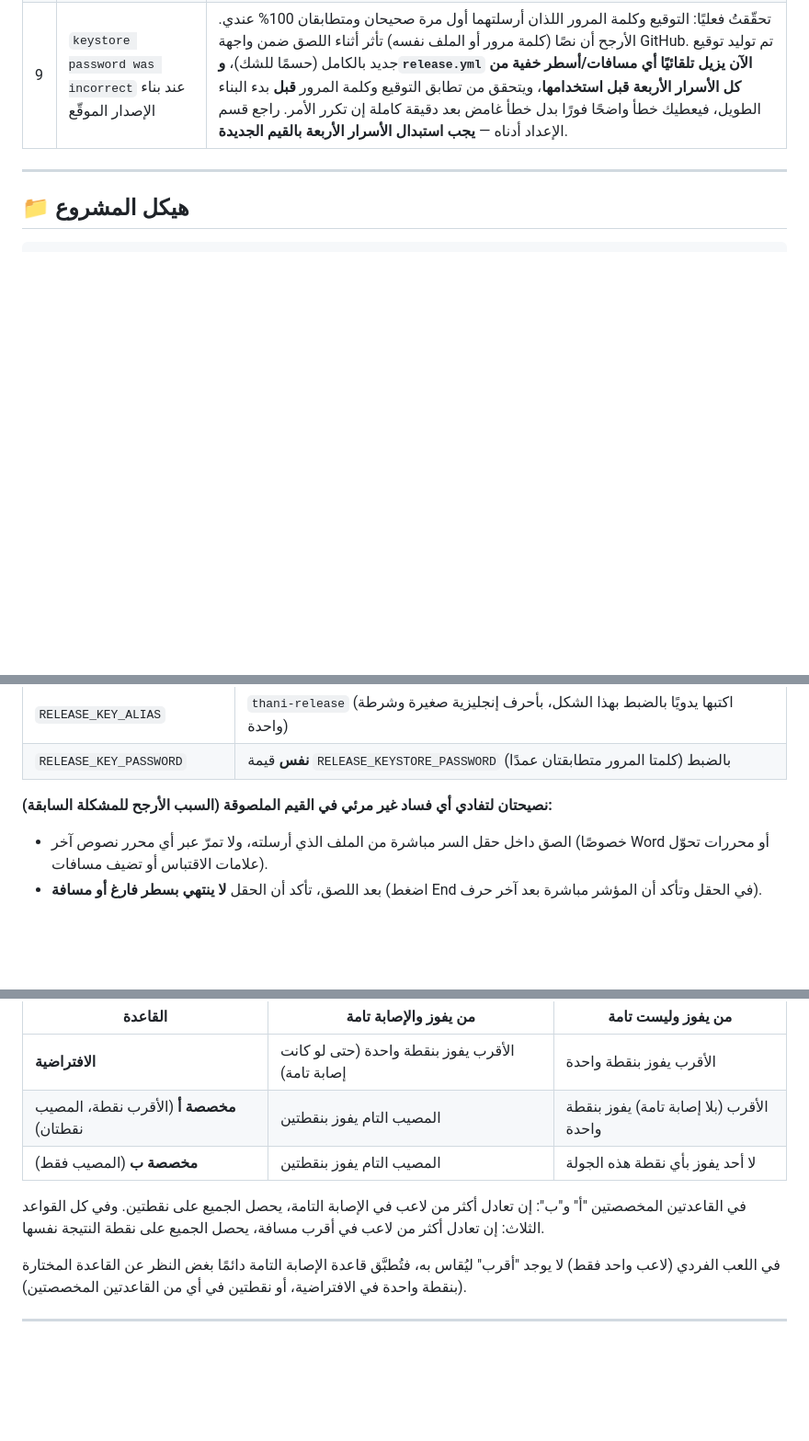
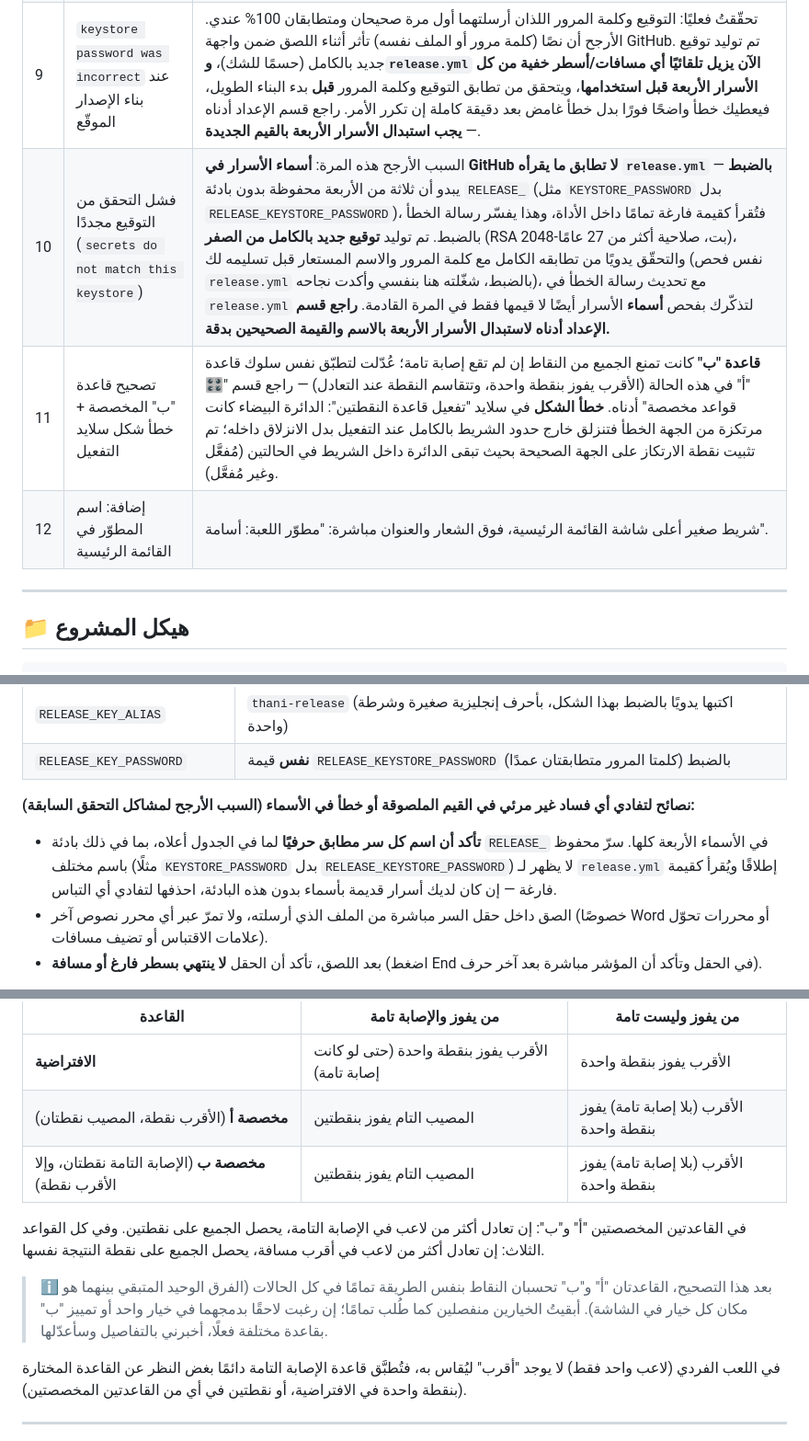
Before and after one commit to ossamasal2012/time, a Markdown page: README.md, 3 parts joined by grey strips. Shown at 92% size. GitHub-like rendering; blank space fills up the shorter version.

```diff
--- a/README.md
+++ b/README.md
@@ -19,6 +19,9 @@
 | 7 | إضافة: قواعد مخصصة للنقاط | زر جديد "القواعد" في القائمة الرئيسية يفتح شاشة بها 3 خيارات: القواعد الافتراضية، أو تفعيل "نقطتان للإصابة التامة" باختيار أحد أسلوبين. راجع القسم أدناه. |
 | 8 | إضافة: نظام تحديث تلقائي إلزامي | فحص تلقائي عند كل فتح، رسالة تحديث لا تُغلق إلا بالتحديث، تنزيل بالخلفية بشريط تقدم داخل التطبيق وفي شريط الإشعارات، وتثبيت فوري تلقائي عند الاكتمال (بضغطة تأكيد واحدة من أندرويد نفسه، لا يمكن لأي تطبيق تجاوزها). **يتطلب إعدادًا لمرة واحدة (توقيع التطبيق) — راجع القسم أدناه قبل أول استخدام.** |
 | 9 | `keystore password was incorrect` عند بناء الإصدار الموقّع | تحقّقتُ فعليًا: التوقيع وكلمة المرور اللذان أرسلتهما أول مرة صحيحان ومتطابقان 100% عندي. الأرجح أن نصًا (كلمة مرور أو الملف نفسه) تأثر أثناء اللصق ضمن واجهة GitHub. تم توليد توقيع جديد بالكامل (حسمًا للشك)، **و`release.yml` الآن يزيل تلقائيًا أي مسافات/أسطر خفية من كل الأسرار الأربعة قبل استخدامها**، ويتحقق من تطابق التوقيع وكلمة المرور **قبل** بدء البناء الطويل، فيعطيك خطأ واضحًا فورًا بدل خطأ غامض بعد دقيقة كاملة إن تكرر الأمر. راجع قسم الإعداد أدناه — **يجب استبدال الأسرار الأربعة بالقيم الجديدة**. |
+| 10 | فشل التحقق من التوقيع مجددًا (`secrets do not match this keystore`) | السبب الأرجح هذه المرة: **أسماء الأسرار في GitHub لا تطابق ما يقرأه `release.yml` بالضبط** — يبدو أن ثلاثة من الأربعة محفوظة بدون بادئة `RELEASE_` (مثل `KEYSTORE_PASSWORD` بدل `RELEASE_KEYSTORE_PASSWORD`)، فتُقرأ كقيمة فارغة تمامًا داخل الأداة، وهذا يفسّر رسالة الخطأ بالضبط. تم توليد **توقيع جديد بالكامل من الصفر** (RSA 2048-بت، صلاحية أكثر من 27 عامًا)، والتحقّق يدويًا من تطابقه الكامل مع كلمة المرور والاسم المستعار قبل تسليمه لك (نفس فحص `release.yml` بالضبط، شغّلته هنا بنفسي وأكدت نجاحه)، مع تحديث رسالة الخطأ في `release.yml` لتذكّرك بفحص **أسماء** الأسرار أيضًا لا قيمها فقط في المرة القادمة. **راجع قسم الإعداد أدناه لاستبدال الأسرار الأربعة بالاسم والقيمة الصحيحين بدقة.** |
+| 11 | تصحيح قاعدة "ب" المخصصة + خطأ شكل سلايد التفعيل | **قاعدة "ب"** كانت تمنع الجميع من النقاط إن لم تقع إصابة تامة؛ عُدّلت لتطبّق نفس سلوك قاعدة "أ" في هذه الحالة (الأقرب يفوز بنقطة واحدة، وتتقاسم النقطة عند التعادل) — راجع قسم "🎛️ قواعد مخصصة" أدناه. **خطأ الشكل** في سلايد "تفعيل قاعدة النقطتين": الدائرة البيضاء كانت مرتكزة من الجهة الخطأ فتنزلق خارج حدود الشريط بالكامل عند التفعيل بدل الانزلاق داخله؛ تم تثبيت نقطة الارتكاز على الجهة الصحيحة بحيث تبقى الدائرة داخل الشريط في الحالتين (مُفعَّل وغير مُفعَّل). |
+| 12 | إضافة: اسم المطوّر في القائمة الرئيسية | شريط صغير أعلى شاشة القائمة الرئيسية، فوق الشعار والعنوان مباشرة: "مطوّر اللعبة: أسامة". |
 
 ---
 
@@ -94,7 +97,8 @@
 | `RELEASE_KEY_ALIAS` | `thani-release` (اكتبها يدويًا بالضبط بهذا الشكل، بأحرف إنجليزية صغيرة وشرطة واحدة) |
 | `RELEASE_KEY_PASSWORD` | **نفس** قيمة `RELEASE_KEYSTORE_PASSWORD` بالضبط (كلمتا المرور متطابقتان عمدًا) |
 
-**نصيحتان لتفادي أي فساد غير مرئي في القيم الملصوقة (السبب الأرجح للمشكلة السابقة):**
+**نصائح لتفادي أي فساد غير مرئي في القيم الملصوقة أو خطأ في الأسماء (السبب الأرجح لمشاكل التحقق السابقة):**
+- **تأكد أن اسم كل سر مطابق حرفيًا** لما في الجدول أعلاه، بما في ذلك بادئة `RELEASE_` في الأسماء الأربعة كلها. سرّ محفوظ باسم مختلف (مثلًا `KEYSTORE_PASSWORD` بدل `RELEASE_KEYSTORE_PASSWORD`) لا يظهر لـ `release.yml` إطلاقًا ويُقرأ كقيمة فارغة — إن كان لديك أسرار قديمة بأسماء بدون هذه البادئة، احذفها لتفادي أي التباس.
 - الصق داخل حقل السر مباشرة من الملف الذي أرسلته، ولا تمرّ عبر أي محرر نصوص آخر (خصوصًا Word أو محررات تحوّل علامات الاقتباس أو تضيف مسافات).
 - بعد اللصق، تأكد أن الحقل **لا ينتهي بسطر فارغ أو مسافة** (اضغط End في الحقل وتأكد أن المؤشر مباشرة بعد آخر حرف).
 
@@ -160,9 +164,11 @@
 |---|---|---|
 | **الافتراضية** | الأقرب يفوز بنقطة واحدة (حتى لو كانت إصابة تامة) | الأقرب يفوز بنقطة واحدة |
 | **مخصصة أ** (الأقرب نقطة، المصيب نقطتان) | المصيب التام يفوز بنقطتين | الأقرب (بلا إصابة تامة) يفوز بنقطة واحدة |
-| **مخصصة ب** (المصيب فقط) | المصيب التام يفوز بنقطتين | لا أحد يفوز بأي نقطة هذه الجولة |
+| **مخصصة ب** (الإصابة التامة نقطتان، وإلا الأقرب نقطة) | المصيب التام يفوز بنقطتين | الأقرب (بلا إصابة تامة) يفوز بنقطة واحدة |
 
 في القاعدتين المخصصتين "أ" و"ب": إن تعادل أكثر من لاعب في الإصابة التامة، يحصل الجميع على نقطتين. وفي كل القواعد الثلاث: إن تعادل أكثر من لاعب في أقرب مسافة، يحصل الجميع على نقطة النتيجة نفسها.
+
+> ℹ️ بعد هذا التصحيح، القاعدتان "أ" و"ب" تحسبان النقاط بنفس الطريقة تمامًا في كل الحالات (الفرق الوحيد المتبقي بينهما هو مكان كل خيار في الشاشة). أبقيتُ الخيارين منفصلين كما طُلب تمامًا؛ إن رغبت لاحقًا بدمجهما في خيار واحد أو تمييز "ب" بقاعدة مختلفة فعلًا، أخبرني بالتفاصيل وسأعدّلها.
 
 في اللعب الفردي (لاعب واحد فقط) لا يوجد "أقرب" ليُقاس به، فتُطبَّق قاعدة الإصابة التامة دائمًا بغض النظر عن القاعدة المختارة (بنقطة واحدة في الافتراضية، أو نقطتين في أي من القاعدتين المخصصتين).
 
```
